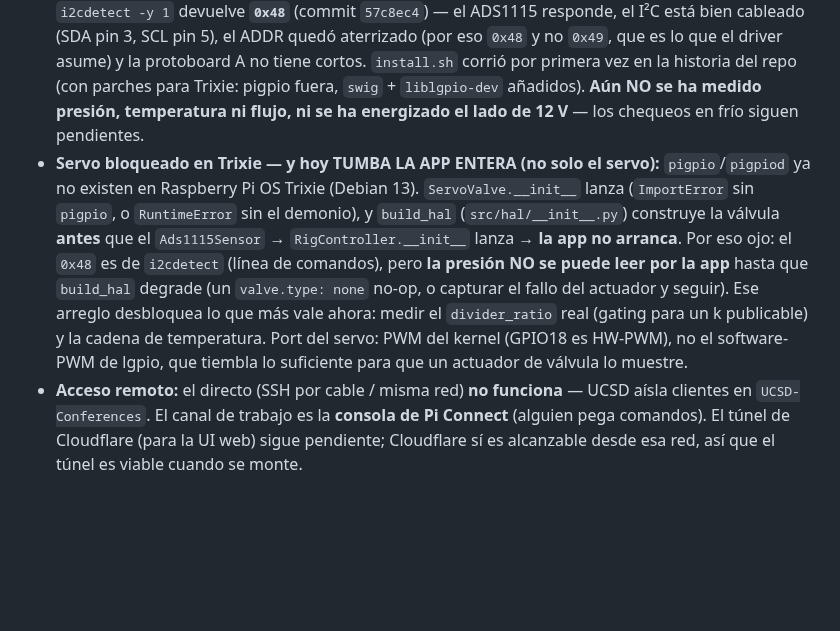
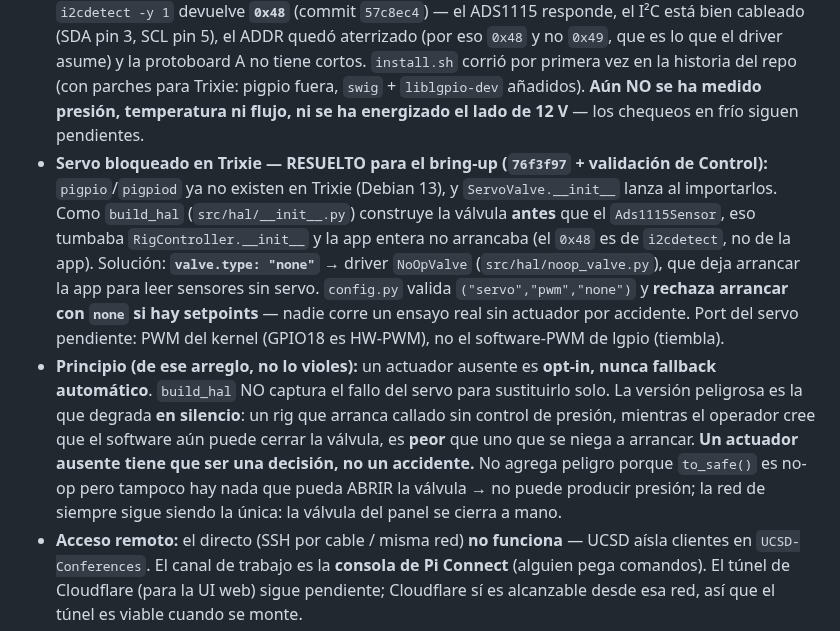
Before and after one commit to Salvadrn/membrane-rig, a Markdown page: CLAUDE.md, the part around the change. Rendered like a GitHub page; blank space fills up the shorter version.

Commit message:
docs: servo blocker resolved (valve.type none, 76f3f97) + principle — absent actuator is opt-in, never silent fallback

```diff
--- a/CLAUDE.md
+++ b/CLAUDE.md
@@ -25,17 +25,25 @@ Dueño: **Salvador Adrián Martínez García**. Repo privado
   del repo (con parches para Trixie: pigpio fuera, `swig` + `liblgpio-dev`
   añadidos). **Aún NO se ha medido presión, temperatura ni flujo, ni se ha
   energizado el lado de 12 V** — los chequeos en frío siguen pendientes.
-- **Servo bloqueado en Trixie — y hoy TUMBA LA APP ENTERA (no solo el servo):**
-  `pigpio`/`pigpiod` ya no existen en Raspberry Pi OS Trixie (Debian 13).
-  `ServoValve.__init__` lanza (`ImportError` sin `pigpio`, o `RuntimeError` sin el
-  demonio), y `build_hal` (`src/hal/__init__.py`) construye la válvula **antes** que
-  el `Ads1115Sensor` → `RigController.__init__` lanza → **la app no arranca**. Por
-  eso ojo: el `0x48` es de `i2cdetect` (línea de comandos), pero **la presión NO se
-  puede leer por la app** hasta que `build_hal` degrade (un `valve.type: none` no-op,
-  o capturar el fallo del actuador y seguir). Ese arreglo desbloquea lo que más vale
-  ahora: medir el `divider_ratio` real (gating para un k publicable) y la cadena de
-  temperatura. Port del servo: PWM del kernel (GPIO18 es HW-PWM), no el software-PWM
-  de lgpio, que tiembla lo suficiente para que un actuador de válvula lo muestre.
+- **Servo bloqueado en Trixie — RESUELTO para el bring-up (`76f3f97` + validación de
+  Control):** `pigpio`/`pigpiod` ya no existen en Trixie (Debian 13), y
+  `ServoValve.__init__` lanza al importarlos. Como `build_hal` (`src/hal/__init__.py`)
+  construye la válvula **antes** que el `Ads1115Sensor`, eso tumbaba
+  `RigController.__init__` y la app entera no arrancaba (el `0x48` es de `i2cdetect`,
+  no de la app). Solución: **`valve.type: "none"`** → driver `NoOpValve`
+  (`src/hal/noop_valve.py`), que deja arrancar la app para leer sensores sin servo.
+  `config.py` valida `("servo","pwm","none")` y **rechaza arrancar con `none` si hay
+  setpoints** — nadie corre un ensayo real sin actuador por accidente. Port del servo
+  pendiente: PWM del kernel (GPIO18 es HW-PWM), no el software-PWM de lgpio (tiembla).
+- **Principio (de ese arreglo, no lo violes):** un actuador ausente es **opt-in,
+  nunca fallback automático**. `build_hal` NO captura el fallo del servo para
+  sustituirlo solo. La versión peligrosa es la que degrada **en silencio**: un rig
+  que arranca callado sin control de presión, mientras el operador cree que el
+  software aún puede cerrar la válvula, es **peor** que uno que se niega a arrancar.
+  **Un actuador ausente tiene que ser una decisión, no un accidente.** No agrega
+  peligro porque `to_safe()` es no-op pero tampoco hay nada que pueda ABRIR la
+  válvula → no puede producir presión; la red de siempre sigue siendo la única:
+  la válvula del panel se cierra a mano.
 - **Acceso remoto:** el directo (SSH por cable / misma red) **no funciona** — UCSD
   aísla clientes en `UCSD-Conferences`. El canal de trabajo es la **consola de Pi
   Connect** (alguien pega comandos). El túnel de Cloudflare (para la UI web) sigue
```
